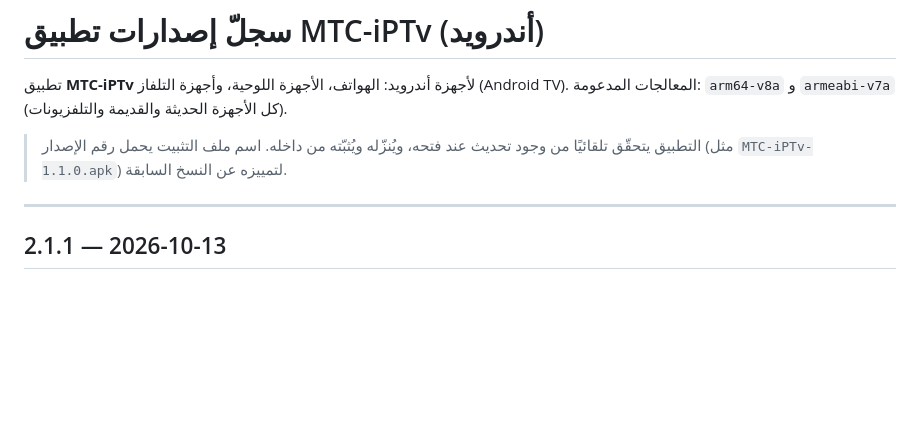
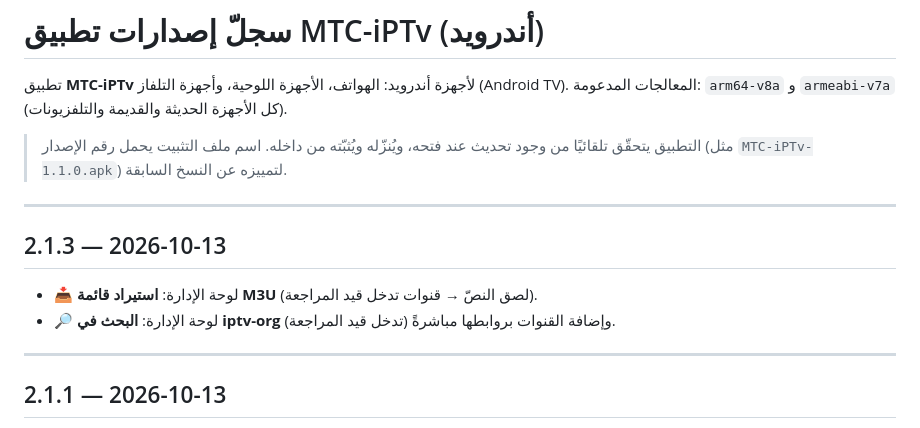
Before and after one commit to AneesAdwan/MTC-iPTv, a Markdown page: CHANGELOG.md, the part around the change. GitHub-like rendering; blank space fills up the shorter version.

Commit message:
CHANGELOG: 2.1.3 (استيراد M3U + بحث iptv-org بلوحة الإدارة)
Co-Authored-By: Claude Opus 4.8 <noreply@anthropic.com>

```diff
--- a/CHANGELOG.md
+++ b/CHANGELOG.md
@@ -5,6 +5,12 @@
 
 > التطبيق يتحقّق تلقائيًا من وجود تحديث عند فتحه، ويُنزّله ويُثبّته من داخله.
 > اسم ملف التثبيت يحمل رقم الإصدار (مثل `MTC-iPTv-1.1.0.apk`) لتمييزه عن النسخ السابقة.
+
+---
+
+## 2.1.3 — 2026-10-13
+- 📥 لوحة الإدارة: **استيراد قائمة M3U** (لصق النصّ → قنوات تدخل قيد المراجعة).
+- 🔎 لوحة الإدارة: **البحث في iptv-org** وإضافة القنوات بروابطها مباشرةً (تدخل قيد المراجعة).
 
 ---
 
```
